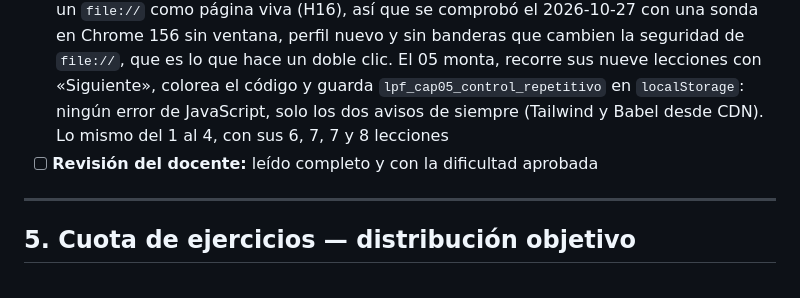
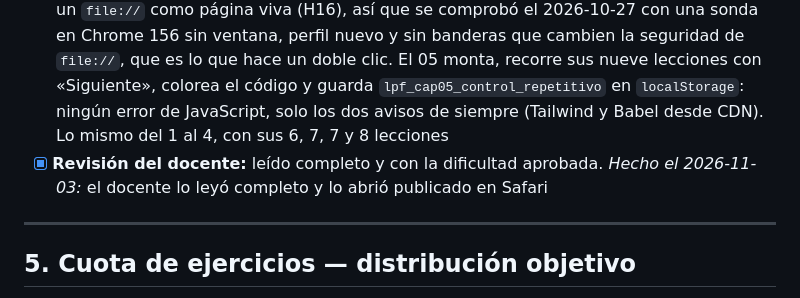
Before and after one commit to JotaMao1985/Usta_Logica-de-programaci-n-Financiera, a Markdown page: PLAN_TAREA10_CAPITULO_05.md, the part around one of its changes. Rendered like a GitHub page.

```diff
--- a/PLAN_TAREA10_CAPITULO_05.md
+++ b/PLAN_TAREA10_CAPITULO_05.md
@@ -1572,7 +1572,7 @@ regla.
       `localStorage`: ningún error de JavaScript, solo los dos avisos de siempre
       (Tailwind y Babel desde CDN). Lo mismo del 1 al 4, con sus 6, 7, 7 y 8
       lecciones
-- [ ] **Revisión del docente:** leído completo y con la dificultad aprobada
+- [x] **Revisión del docente:** leído completo y con la dificultad aprobada. *Hecho el 2026-11-03:* el docente lo leyó completo y lo abrió publicado en Safari
 
 ---
 
```
Also changed, not shown: other parts of PLAN_TAREA10_CAPITULO_05.md (+1 -1 lines), PLAN_MATERIAL_LOGICA_PROGRAMACION_FINANCIERA.md (+4 -0 lines), REVISION_CAPITULOS_04_05.md (+1 -1 lines).
